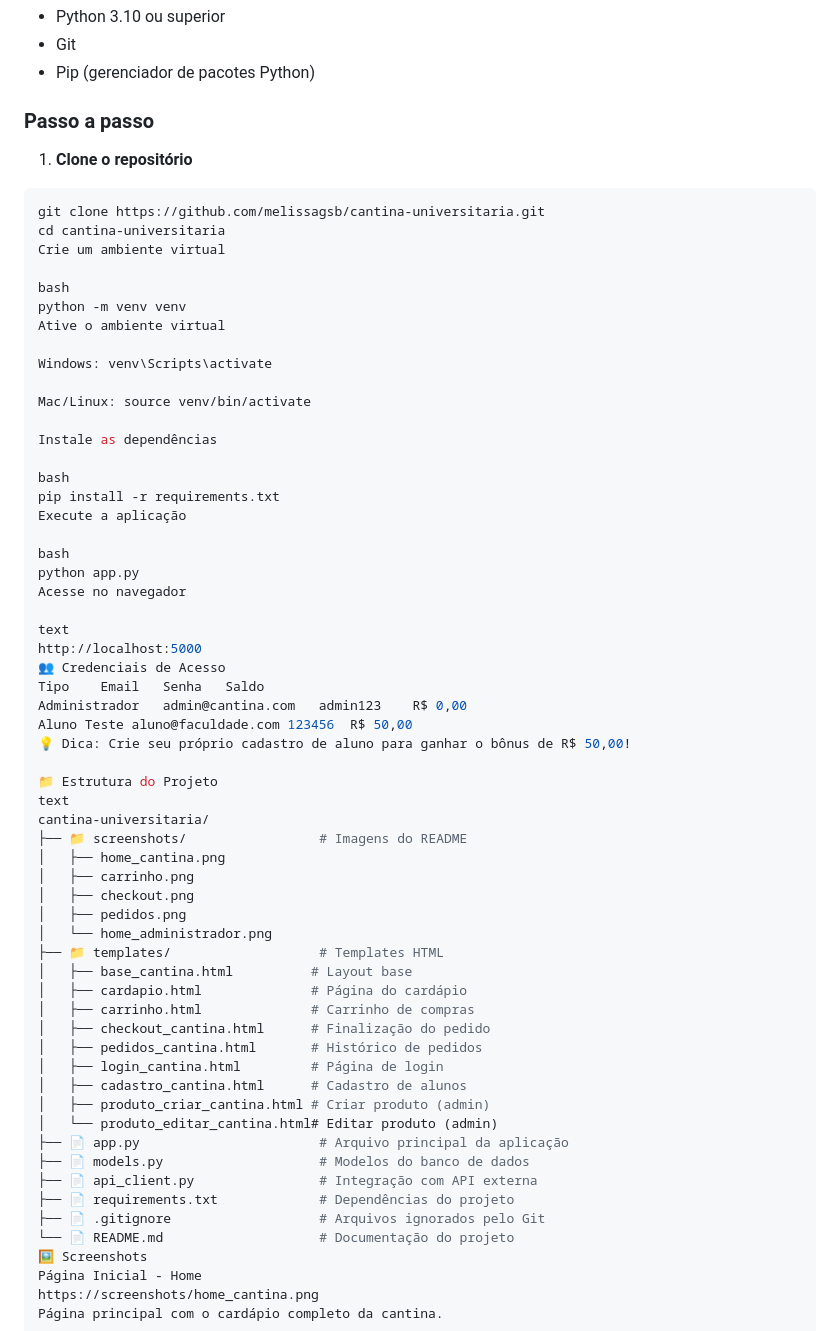
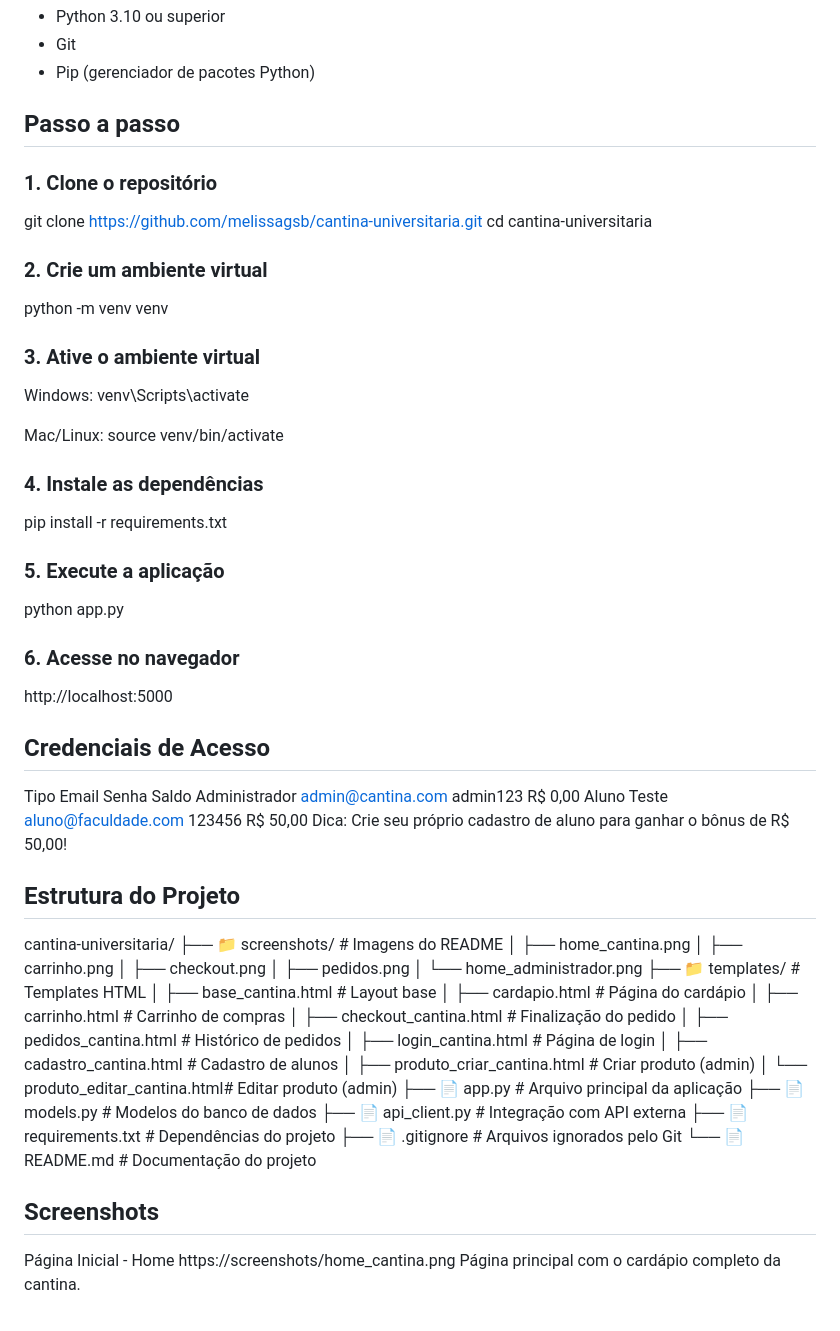
Before and after one commit to melissagsb/cantina-universitaria, a Markdown page: README.md, the part around one of its changes. Drawn GitHub-style.

Commit message:
Corrige formatação do README

````diff
--- a/README.md
+++ b/README.md
@@ -50,42 +50,45 @@ Projeto de um sistema e-commerce de uma cantina universitária referente à mat
 - Git
 - Pip (gerenciador de pacotes Python)
 
-### Passo a passo
+## Passo a passo
 
-1. **Clone o repositório**
-```bash
+### 1. **Clone o repositório**
+
 git clone https://github.com/melissagsb/cantina-universitaria.git
 cd cantina-universitaria
-Crie um ambiente virtual
 
-bash
+### 2. **Crie um ambiente virtual**
+
 python -m venv venv
-Ative o ambiente virtual
+
+
+### 3. **Ative o ambiente virtual**
 
 Windows: venv\Scripts\activate
 
 Mac/Linux: source venv/bin/activate
 
-Instale as dependências
+### 4. **Instale as dependências**
 
-bash
 pip install -r requirements.txt
-Execute a aplicação
 
-bash
+### 5. **Execute a aplicação**
+
 python app.py
-Acesse no navegador
 
-text
+### 6. **Acesse no navegador**
+
 http://localhost:5000
-👥 Credenciais de Acesso
+
+
+## Credenciais de Acesso
 Tipo	Email	Senha	Saldo
 Administrador	admin@cantina.com	admin123	R$ 0,00
 Aluno Teste	aluno@faculdade.com	123456	R$ 50,00
-💡 Dica: Crie seu próprio cadastro de aluno para ganhar o bônus de R$ 50,00!
+ Dica: Crie seu próprio cadastro de aluno para ganhar o bônus de R$ 50,00!
 
-📁 Estrutura do Projeto
-text
+## Estrutura do Projeto
+
 cantina-universitaria/
 ├── 📁 screenshots/                 # Imagens do README
 │   ├── home_cantina.png
@@ -109,7 +112,8 @@ cantina-universitaria/
 ├── 📄 requirements.txt             # Dependências do projeto
 ├── 📄 .gitignore                   # Arquivos ignorados pelo Git
 └── 📄 README.md                    # Documentação do projeto
-🖼️ Screenshots
+
+ ## Screenshots
 Página Inicial - Home
 https://screenshots/home_cantina.png
 Página principal com o cardápio completo da cantina.
````
Also changed, not shown: other parts of README.md (+10 -8 lines).
